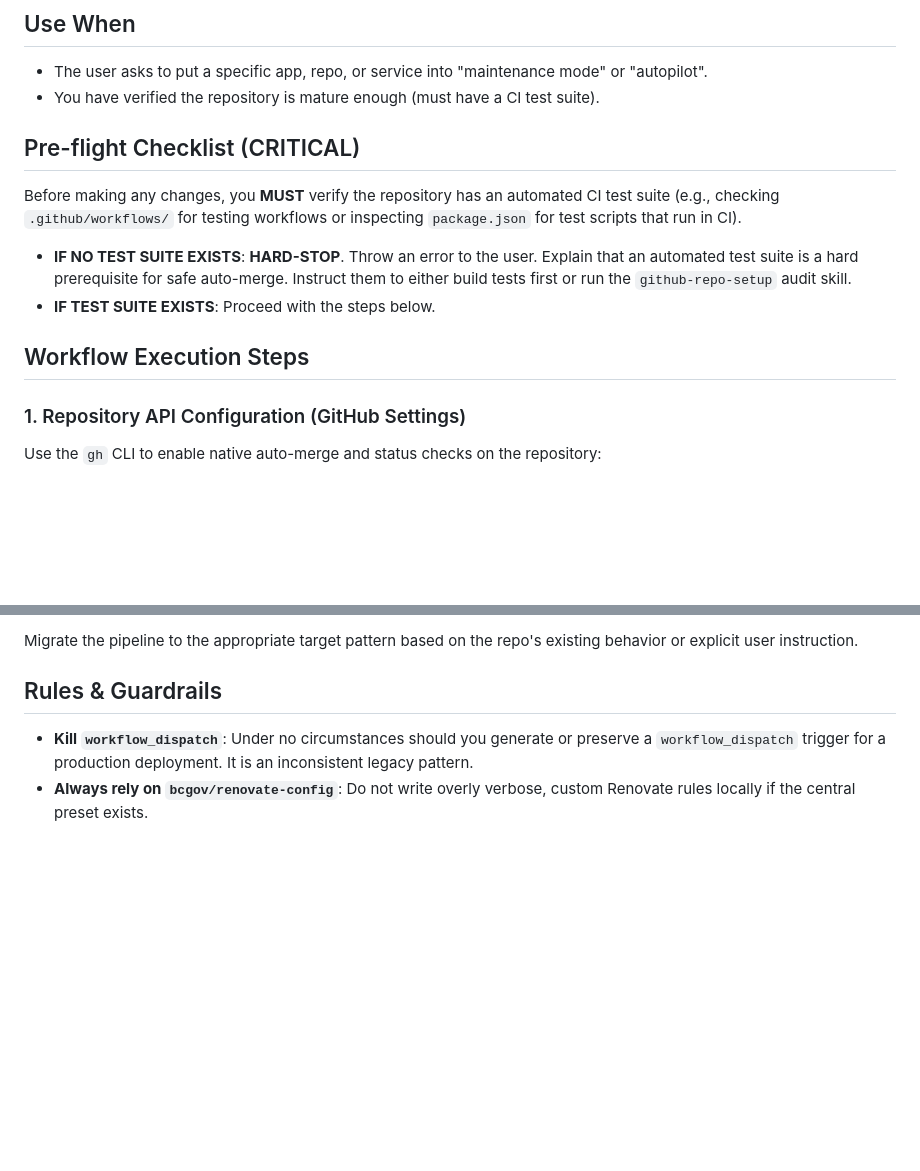
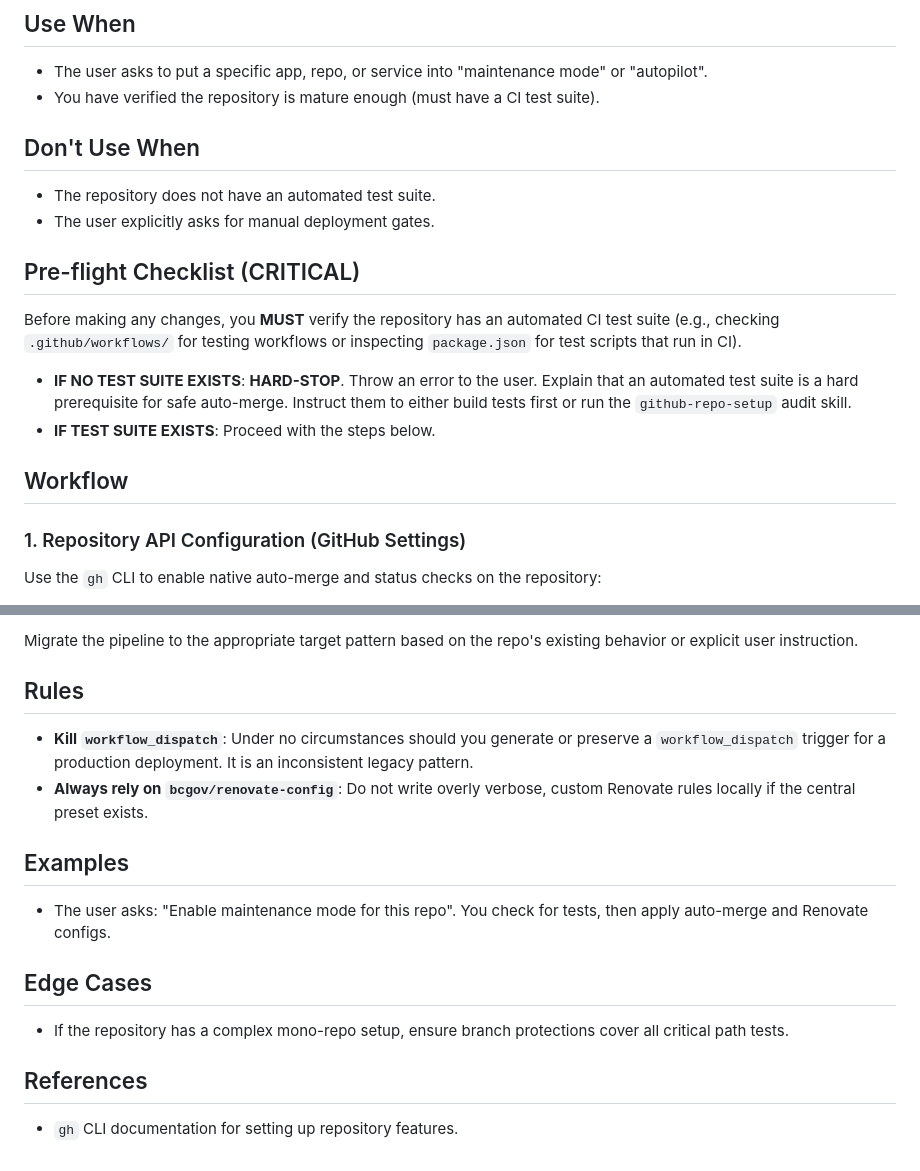
Before and after one commit to bcgov/agent-skills, a Markdown page: skills/apply-maintenance-mode/SKILL.md, 2 parts joined by grey strips. GitHub-like rendering; blank space fills up the shorter version.

Commit message:
fix(apply-maintenance-mode): add missing required sections to SKILL.md

```diff
--- a/skills/apply-maintenance-mode/SKILL.md
+++ b/skills/apply-maintenance-mode/SKILL.md
@@ -12,6 +12,9 @@ Automate the scaffolding and configuration required to put a mature BC Gov repos
 ## Use When
 - The user asks to put a specific app, repo, or service into "maintenance mode" or "autopilot".
 - You have verified the repository is mature enough (must have a CI test suite).
+## Don't Use When
+- The repository does not have an automated test suite.
+- The user explicitly asks for manual deployment gates.
 
 ## Pre-flight Checklist (CRITICAL)
 
@@ -20,7 +23,7 @@ Before making any changes, you **MUST** verify the repository has an automated C
 - **IF NO TEST SUITE EXISTS**: **HARD-STOP**. Throw an error to the user. Explain that an automated test suite is a hard prerequisite for safe auto-merge. Instruct them to either build tests first or run the `github-repo-setup` audit skill.
 - **IF TEST SUITE EXISTS**: Proceed with the steps below.
 
-## Workflow Execution Steps
+## Workflow
 
 ### 1. Repository API Configuration (GitHub Settings)
 Use the `gh` CLI to enable native auto-merge and status checks on the repository:
@@ -44,6 +47,15 @@ Analyze `.github/workflows/` and standardize the deployment pipeline. Teams are
 
 Migrate the pipeline to the appropriate target pattern based on the repo's existing behavior or explicit user instruction.
 
-## Rules & Guardrails
+## Rules
 - **Kill `workflow_dispatch`**: Under no circumstances should you generate or preserve a `workflow_dispatch` trigger for a production deployment. It is an inconsistent legacy pattern.
 - **Always rely on `bcgov/renovate-config`**: Do not write overly verbose, custom Renovate rules locally if the central preset exists.
+
+## Examples
+- The user asks: "Enable maintenance mode for this repo". You check for tests, then apply auto-merge and Renovate configs.
+
+## Edge Cases
+- If the repository has a complex mono-repo setup, ensure branch protections cover all critical path tests.
+
+## References
+- `gh` CLI documentation for setting up repository features.
```
